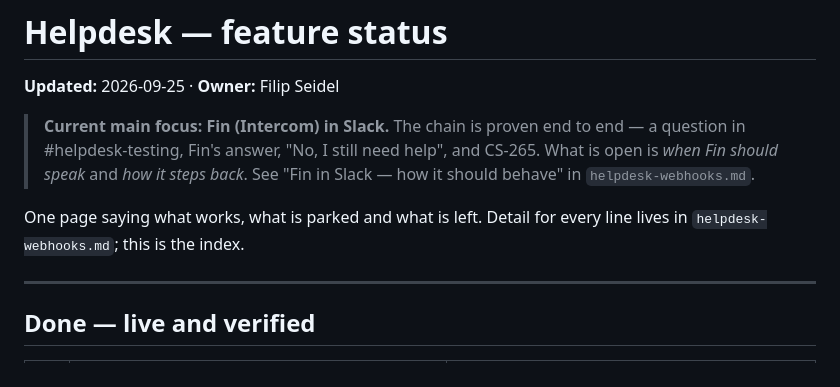
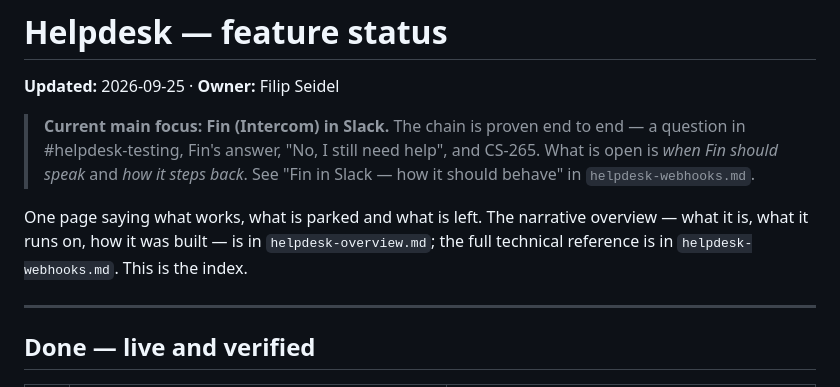
Before and after one commit to filiprch/main, a Markdown page: docs/helpdesk-status.md, the part around the change. GitHub-like rendering.

```diff
--- a/docs/helpdesk-status.md
+++ b/docs/helpdesk-status.md
@@ -7,8 +7,10 @@
 > and CS-265. What is open is *when Fin should speak* and *how it steps back*.
 > See "Fin in Slack — how it should behave" in `helpdesk-webhooks.md`.
 
-One page saying what works, what is parked and what is left. Detail for every
-line lives in `helpdesk-webhooks.md`; this is the index.
+One page saying what works, what is parked and what is left. The narrative
+overview — what it is, what it runs on, how it was built — is in
+`helpdesk-overview.md`; the full technical reference is in
+`helpdesk-webhooks.md`. This is the index.
 
 ---
 
```
Also changed, not shown: docs/helpdesk-overview.md (added, +286 -0 lines).
